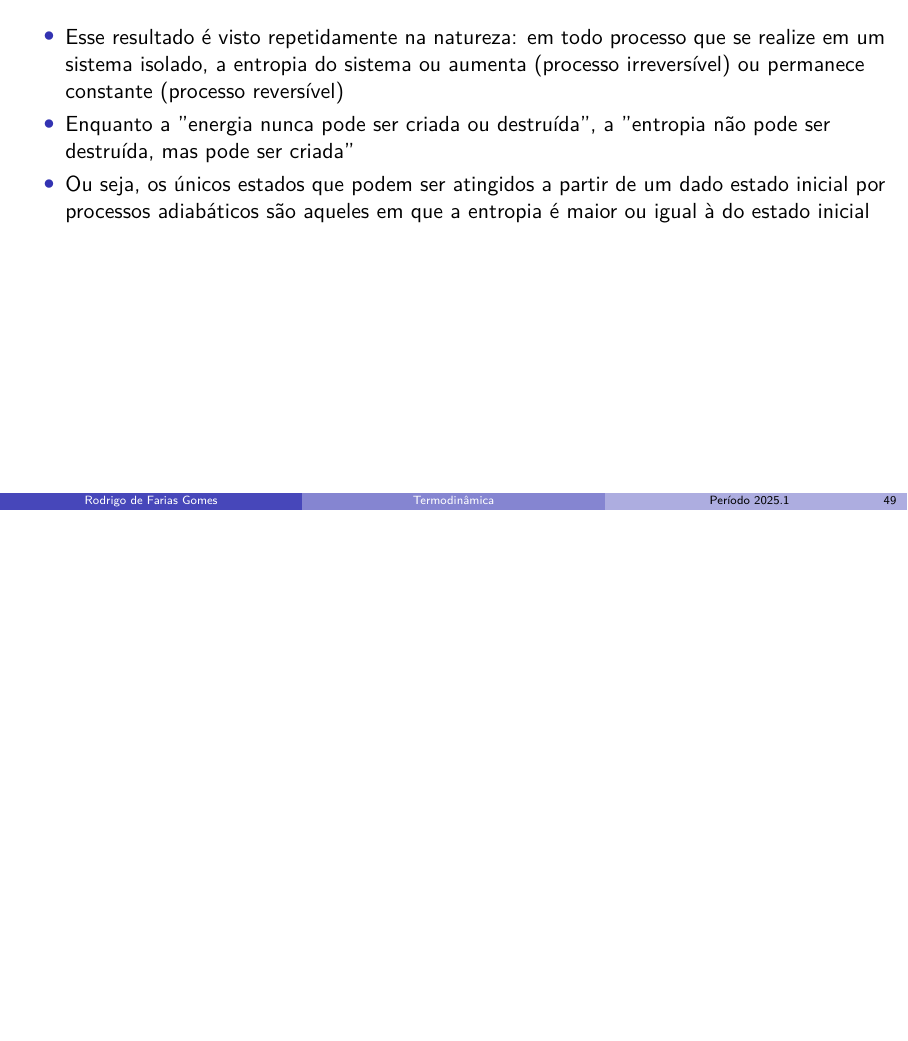
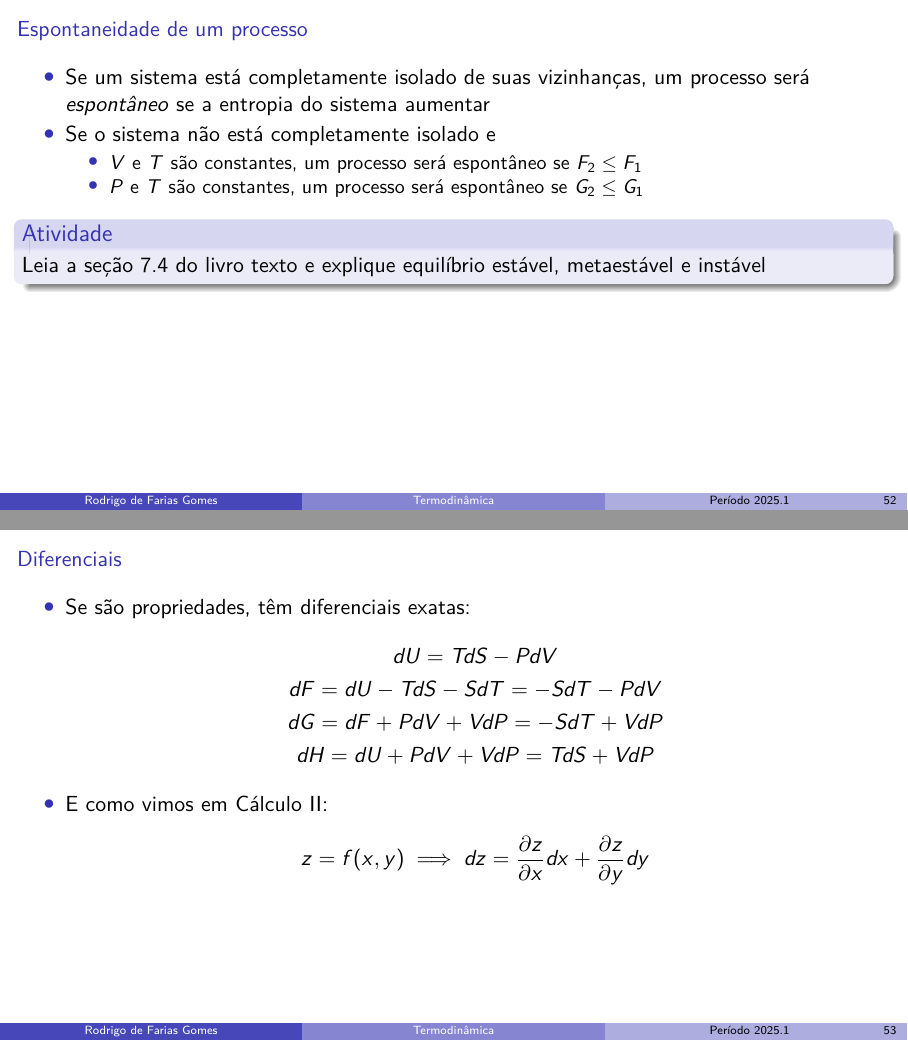
Before and after one commit to shpnft/PL_2025-1, LaTeX slides (termo.tex): page 65 of 65 before the commit and pages 66 and 67 of 70 after it, the two joined at a grey line, the shorter picture padded with empty space. Compiled offline with pdfLaTeX.

Commit message:
novas aulas

```diff
--- a/termo.tex
+++ b/termo.tex
@@ -933,2 +922 @@ table% xcolor option
             \[
-                    \Delta S_\text{reservatório} = -\frac{Q}{T_2} = -C_P \frac{T_2-T_1}{T_2}
@@ -941 +926,0 @@ table% xcolor option
-                    C_P \left[\ln{\frac{T_2}{T_1}} - \frac{T_2-T_1}{T_2} \right]
@@ -944,13 +975,33 @@ table% xcolor option
+\begin{frame}{Espontaneidade de um processo}
+    \begin{itemize}
+        \item Se um sistema está completamente isolado de suas vizinhanças, um processo
+            será \textit{espontâneo} se a entropia do sistema aumentar
+        \item Se o sistema não está completamente isolado e
+            \begin{itemize}
+                \item \(V\) e \(T\) são constantes, um processo será espontâneo se \(F_2 \leq F_1\)
+                \item \(P\) e \(T\) são constantes, um processo será espontâneo se \(G_2 \leq G_1\)
+            \end{itemize}
+    \end{itemize}
+    \begin{block}{Atividade}
+        Leia a seção 7.4 do livro texto e explique equilíbrio estável, metaestável e instável
+    \end{block}
+\end{frame}
+
+\begin{frame}{Diferenciais}
+    \begin{itemize}
+        \item Se são propriedades, têm diferenciais exatas:
+            \begin{gather*}
+                dU = TdS - PdV \\
+                dF = dU - TdS - SdT = -SdT - PdV \\
+                dG= dF + PdV + VdP = -SdT + VdP \\
+                dH = dU + PdV + VdP = TdS + VdP
+            \end{gather*}
+        \item E como vimos em Cálculo II:
+            \[
+                z=f(x,y) \implies dz = \frac{\partial z}{\partial x} dx + \frac{\partial z}{\partial y} dy
+            \]
     \end{itemize}
 \end{frame}
 
 \begin{frame}
     \begin{itemize}
-        \item Esse resultado é visto repetidamente na natureza: em todo processo
-            que se realize em um sistema isolado, a entropia do sistema ou aumenta
-            (processo irreversível) ou permanece constante (processo reversível)
-        \item Enquanto a ''energia nunca pode ser criada ou destruída'', a ''entropia não
-            pode ser destruída, mas pode ser criada''
-        \item Ou seja, os únicos estados que podem ser atingidos a partir de um dado
-            estado inicial por processos adiabáticos são aqueles em que a entropia é
-            maior ou igual à do estado inicial
@@ -1098,55 +1056,54 @@ table% xcolor option
 %   \endgroup
 % }
 
+\begin{frame}
+    \begin{itemize}
+        \item Podemos mostrar que
+            \[
+                G=H-TS \implies G=H+T\left(\dfrac{\partial G}{\partial T}\right)_P
+                \implies \Delta G = \Delta H + T{\color{red}\left(\frac{\partial \Delta G}{\partial T}\right)_P}
+            \]
+            e vimos que para que o processo ''ocorra'' (assumindo nenhum trabalho ''não PdV'' e
+            \(P\) e \(T\) constantes) temos \(G_2 \leq G_1\), ou seja, \(\Delta G \leq 0\)
+        \item Nernst ''notou'' que em uma reação o valor de \(\Delta G\) se aproxima do valor de \(\Delta H\) a medida
+            que a temperatura diminui e propôs que
+            \[
+                \lim_{T \to 0} {\color{red}\left(\frac{\partial \Delta G}{\partial T} \right)_P} = 0
+            \]
+        \item Mas \(\left(\partial G / \partial T\right)_P =  -S\) e assim
+            \[
+                \lim_{T \to 0} {(S_1 - S_2)} = 0
+            \]
+            ou seja, \textbf{na vizinhança do zero absoluto, todas as reações em um líquido ou sólido
+            em equilíbrio interno ocorrem sem mudança na entropia}
+    \end{itemize}
+\end{frame}
+
+\begin{frame}[c]{Terceira lei da Termodinâmica}
+     Em 1911, Planck propôs que \textbf{a entropia de toda substância sólida ou líquida em equilíbrio interno a
+     zero absoluto é nula}:
+     \[
+         \lim_{T\to 0} S = 0
+     \]
+ \end{frame}
+
  % \begin{frame}
-%     \begin{itemize}
-%         \item Podemos mostrar que
-%             \[
-%                 G=H-TS \implies G=H+T\left(\dfrac{\partial G}{\partial T}\right)_P
-%                 \implies \Delta G = \Delta H + T{\color{red}\left(\frac{\partial \Delta G}{\partial T}\right)_P}
-%             \]
-%             e vimos que para que o processo ''ocorra'' (assumindo \(A=0\) e
-%             \(P\) e \(T\) constantes) temos \(G_2 \leq G_1\), ou seja, \(\Delta G \leq 0\)
-%             (mais detalhes na seção 7.1 do livro base)
-%         \item Nernst ''notou'' que em uma reação o valor de \(\Delta G\) se aproxima do valor de \(\Delta H\) a medida
-%             que a temperatura diminui e propôs que
-%             \[
-%                 \lim_{T \to 0} {\color{red}\left(\frac{\partial \Delta G}{\partial T} \right)_P} = 0
-%             \]
-%         \item Mas \(\left(\partial G / \partial T\right)_P =  -S\) e assim
-%             \[
-%                 \lim_{T \to 0} {(S_1 - S_2)} = 0
-%             \]
-%             ou seja, \textbf{na vizinhança do zero absoluto, todas as reações em um líquido ou sólido
-%             em equilíbrio interno ocorrem sem mudança na entropia}
-%     \end{itemize}
+ %     \centering
+ %     \includegraphics[height=\textheight-10pt]{images/Captura de tela de 2023-05-24 13-04-37.png}
  % \end{frame}
 
-% \begin{frame}[c]{Terceira lei da Termodinâmica}
-%      Em 1911, Planck propôs que \textbf{a entropia de toda substância sólida ou líquida em equilíbrio interno a
-%      zero absoluto é nula}:
-%      \[
-%          \lim_{T\to 0} S = 0
-%      \]
-%  \end{frame}
-
-%  \begin{frame}
-%      \centering
-%      \includegraphics[height=\textheight-10pt]{images/Captura de tela de 2023-05-24 13-04-37.png}
-%  \end{frame}
-
-%  \begin{frame}
-%      \centering
-%      \includegraphics[height=\textheight-10pt]{images/Captura de tela de 2023-05-24 13-10-31.png}
-%  \end{frame}
-%  \begin{frame}
-%      \centering
-%      \includegraphics[height=\textheight-10pt]{images/Captura de tela de 2023-05-24 13-16-35.png}
-%  \end{frame}
-%  \begin{frame}
-%      \centering
-%      \includegraphics[height=\textheight-10pt]{images/Captura de tela de 2023-05-24 13-19-17.png}
-%  \end{frame}
+ % \begin{frame}
+ %     \centering
+ %     \includegraphics[height=\textheight-10pt]{images/Captura de tela de 2023-05-24 13-10-31.png}
+ % \end{frame}
+ % \begin{frame}
+ %     \centering
+ %     \includegraphics[height=\textheight-10pt]{images/Captura de tela de 2023-05-24 13-16-35.png}
+ % \end{frame}
+ % \begin{frame}
+ %     \centering
+ %     \includegraphics[height=\textheight-10pt]{images/Captura de tela de 2023-05-24 13-19-17.png}
+ % \end{frame}
 
 
 \end{document}
```
Also changed, not shown: termo.tex (198 more changed lines). Lines whose indentation alone changed are shown as unchanged.
